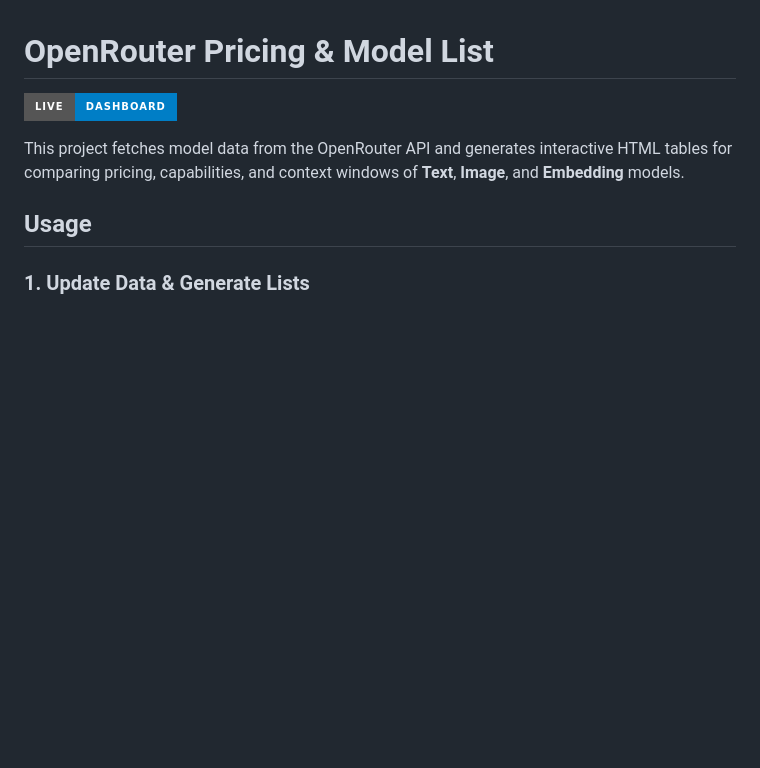
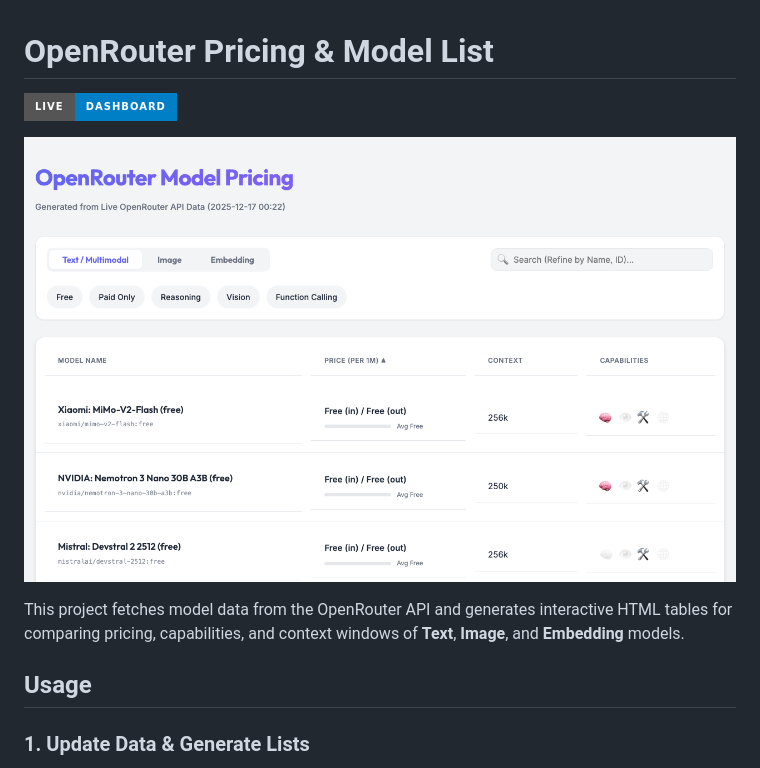
Before and after one commit to keikeikeikeikeikeikeikei/OpenRouter-model-dashboard, a Markdown page: README.md, the part around the change. Drawn GitHub-style; pictures changed too: images/dashboard.png; badges without logos; blank space fills up the shorter version.

Commit message:
feat: add playwright screenshot automation and update README

```diff
--- a/README.md
+++ b/README.md
@@ -1,6 +1,8 @@
 # OpenRouter Pricing & Model List
 
 [![Live Dashboard](https://img.shields.io/badge/Live-Dashboard-blue?style=for-the-badge)](./docs/index.html)
+
+![OpenRouter Model Dashboard](./images/dashboard.png)
 
 This project fetches model data from the OpenRouter API and generates interactive HTML tables for comparing pricing, capabilities, and context windows of **Text**, **Image**, and **Embedding** models.
 
```
Also changed, not shown: 1 other file.
